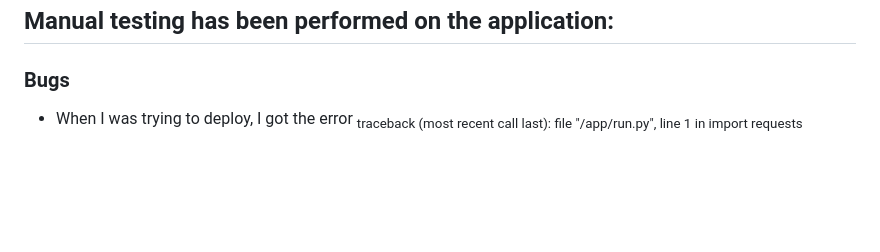
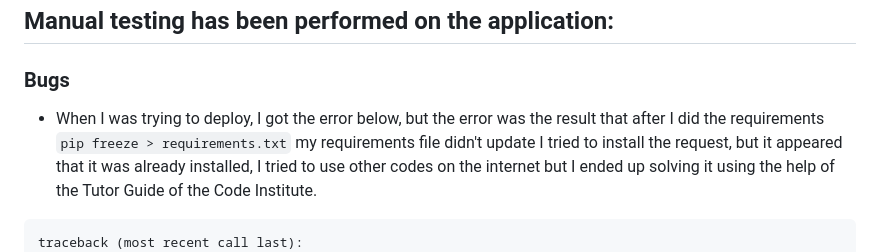
Before and after one commit to atchutchi/troca-currency, a Markdown page: README.md, the part around one of its changes. Drawn GitHub-style; blank space fills up the shorter version.

Commit message:
Add new text info to readme file

````diff
--- a/README.md
+++ b/README.md
@@ -40,7 +40,9 @@ Manual testing has been performed on the application:
 
 
 ### Bugs
-- When I was trying to deploy, I got the error
-<sub>traceback (most recent call last):
+- When I was trying to deploy, I got the error below, but the error was the result that after I did the requirements `pip freeze > requirements.txt` my requirements file didn't update I tried to install the request, but it appeared that it was already installed, I tried to use other codes on the internet but I ended up solving it using the help of the Tutor Guide of the Code Institute.
+
+```
+traceback (most recent call last):
 file "/app/run.py", line 1 in <module>
 import requests
````
Also changed, not shown: other parts of README.md (+2 -1 lines).
